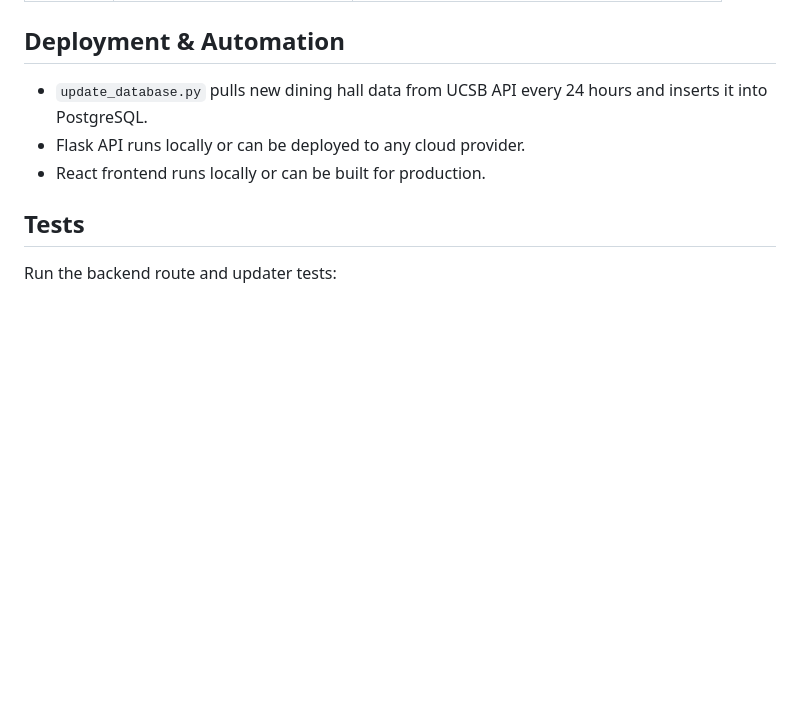
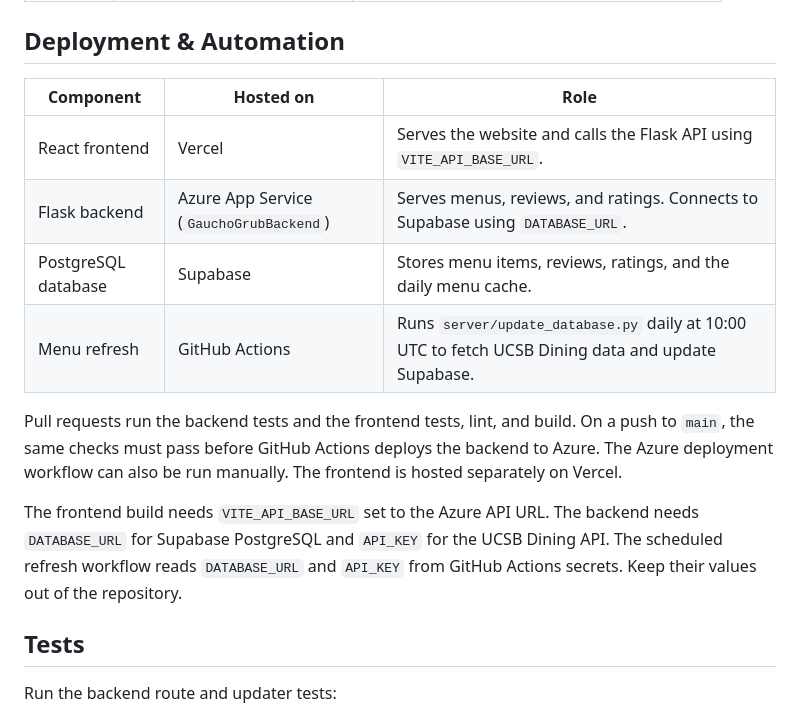
Before and after one commit to ngostream/gauchogrub, a Markdown page: README.md, the part around the change. Rendered like a GitHub page; blank space fills up the shorter version.

Commit message:
docs: update deployment details and clarify automation processes in README

```diff
--- a/README.md
+++ b/README.md
@@ -98,9 +98,16 @@ Stores pre-fetched UCSB Dining API data to reduce request latency.
 
 ## Deployment & Automation
 
-- `update_database.py` pulls new dining hall data from UCSB API every 24 hours and inserts it into PostgreSQL.
-- Flask API runs locally or can be deployed to any cloud provider.
-- React frontend runs locally or can be built for production.
+| Component | Hosted on | Role |
+|-----------|-----------|------|
+| React frontend | Vercel | Serves the website and calls the Flask API using `VITE_API_BASE_URL`. |
+| Flask backend | Azure App Service (`GauchoGrubBackend`) | Serves menus, reviews, and ratings. Connects to Supabase using `DATABASE_URL`. |
+| PostgreSQL database | Supabase | Stores menu items, reviews, ratings, and the daily menu cache. |
+| Menu refresh | GitHub Actions | Runs `server/update_database.py` daily at 10:00 UTC to fetch UCSB Dining data and update Supabase. |
+
+Pull requests run the backend tests and the frontend tests, lint, and build. On a push to `main`, the same checks must pass before GitHub Actions deploys the backend to Azure. The Azure deployment workflow can also be run manually. The frontend is hosted separately on Vercel.
+
+The frontend build needs `VITE_API_BASE_URL` set to the Azure API URL. The backend needs `DATABASE_URL` for Supabase PostgreSQL and `API_KEY` for the UCSB Dining API. The scheduled refresh workflow reads `DATABASE_URL` and `API_KEY` from GitHub Actions secrets. Keep their values out of the repository.
 
 ## Tests
 
```
